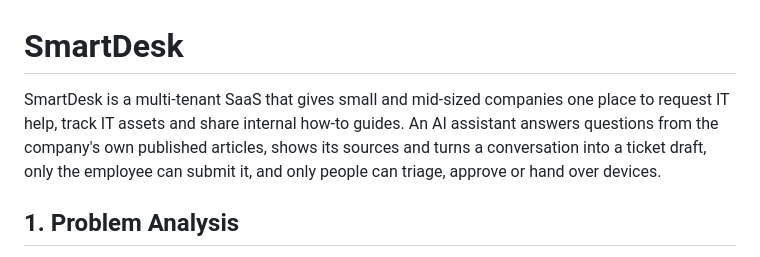
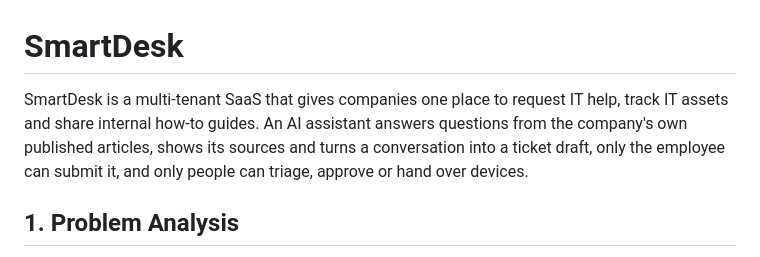
Before and after one commit to cuonglpv/SmartDesk, a Markdown page: README.md, the part around the change. Rendered like a GitHub page.

Commit message:
Remove 'small and mid-sized' from company description

```diff
--- a/README.md
+++ b/README.md
@@ -1,6 +1,6 @@
 # SmartDesk
 
-SmartDesk is a multi-tenant SaaS that gives small and mid-sized companies one place to request IT help, track IT assets and share internal how-to guides. An AI assistant answers questions from the company's own published articles, shows its sources and turns a conversation into a ticket draft, only the employee can submit it, and only people can triage, approve or hand over devices.
+SmartDesk is a multi-tenant SaaS that gives companies one place to request IT help, track IT assets and share internal how-to guides. An AI assistant answers questions from the company's own published articles, shows its sources and turns a conversation into a ticket draft, only the employee can submit it, and only people can triage, approve or hand over devices.
 
 ## 1. Problem Analysis
 
```
